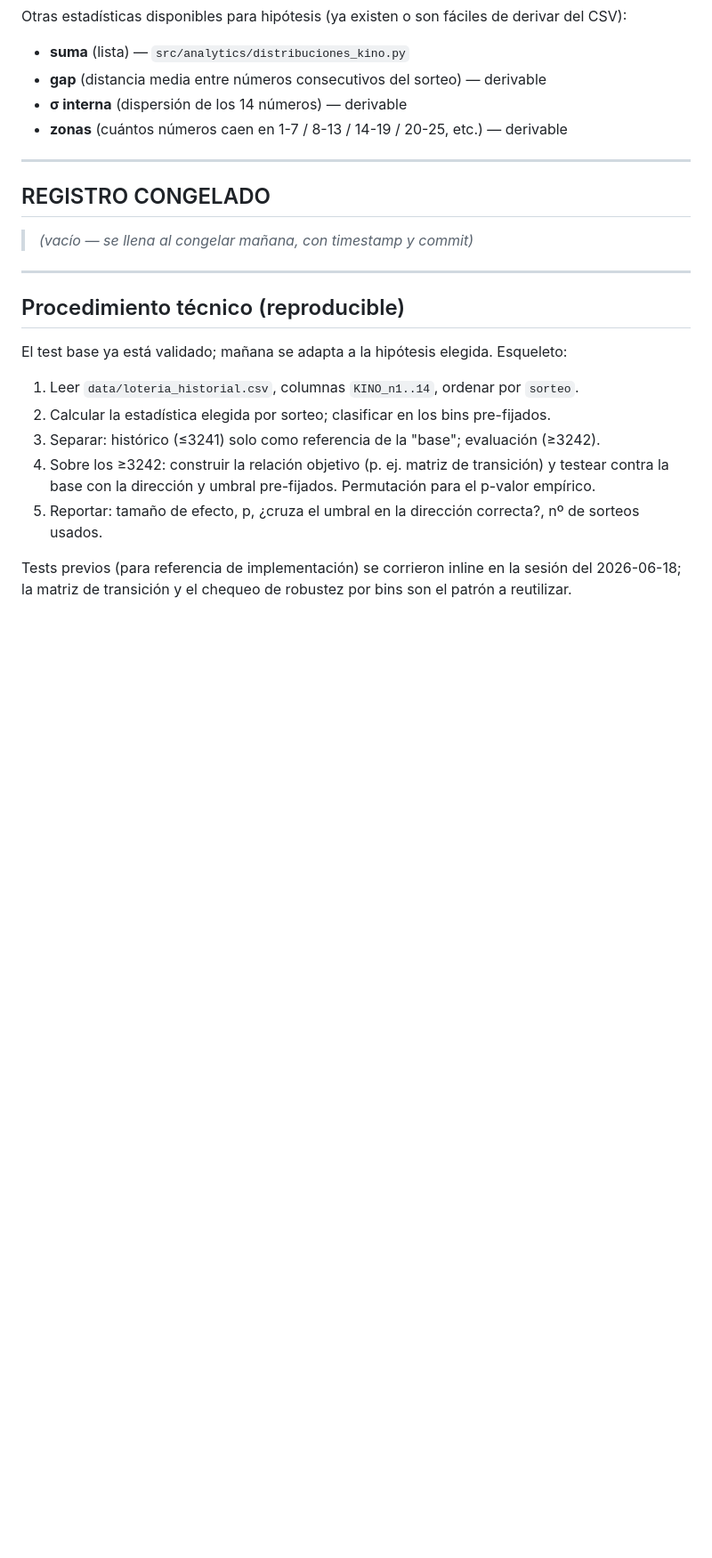
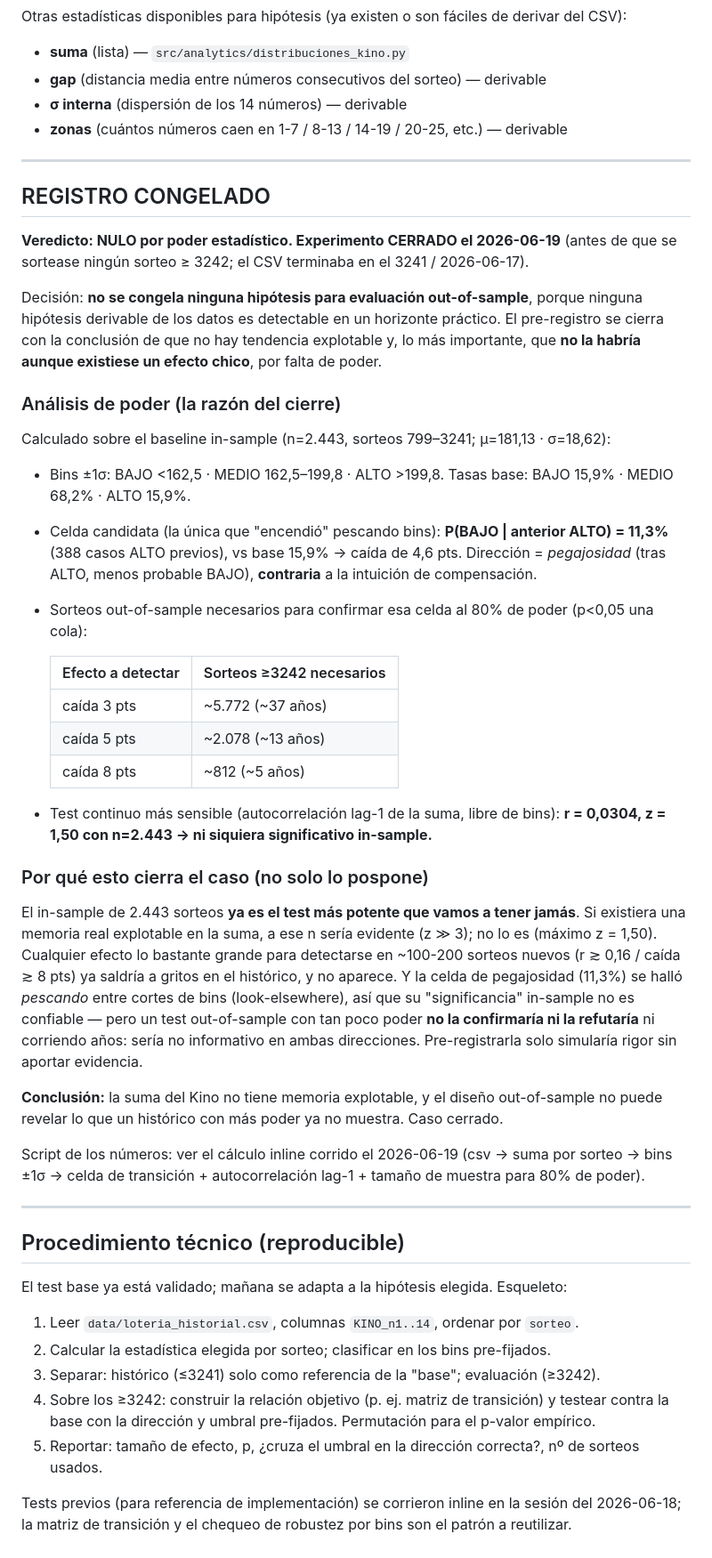
Before and after one commit to GaboAzorin/kin-lo, a Markdown page: analysis/preregistro-tendencias-kino.md, the part around one of its changes. Shown at 89% size. Drawn GitHub-style; blank space fills up the shorter version.

Commit message:
preregistro: cerrar experimento tendencias Kino como NULO (poder)
Analisis de poder: la celda candidata P(BAJO|ALTO)=11.3% vs 15.9% base
necesitaria ~2000-5000 sorteos out-of-sample (13-37 anios) para confirmarse
al 80% de poder. Autocorrelacion lag-1 r=0.03, z=1.50 ni significativa con
n=2443 in-sample. Cualquier efecto detectable en ~100-200 sorteos nuevos ya
saldria en el historico y no aparece -> no hay tendencia explotable y el
diseno out-of-sample no puede revelarla. Se cierra sin congelar hipotesis.

Co-Authored-By: Claude Opus 4.8 <noreply@anthropic.com>

```diff
--- a/analysis/preregistro-tendencias-kino.md
+++ b/analysis/preregistro-tendencias-kino.md
@@ -105,7 +105,50 @@ Otras estadísticas disponibles para hipótesis (ya existen o son fáciles de de
 
 ## REGISTRO CONGELADO
 
-> _(vacío — se llena al congelar mañana, con timestamp y commit)_
+**Veredicto: NULO por poder estadístico. Experimento CERRADO el 2026-06-19** (antes de que
+se sortease ningún sorteo ≥ 3242; el CSV terminaba en el 3241 / 2026-06-17).
+
+Decisión: **no se congela ninguna hipótesis para evaluación out-of-sample**, porque ninguna
+hipótesis derivable de los datos es detectable en un horizonte práctico. El pre-registro se
+cierra con la conclusión de que no hay tendencia explotable y, lo más importante, que **no la
+habría aunque existiese un efecto chico**, por falta de poder.
+
+### Análisis de poder (la razón del cierre)
+
+Calculado sobre el baseline in-sample (n=2.443, sorteos 799–3241; μ=181,13 · σ=18,62):
+
+- Bins ±1σ: BAJO <162,5 · MEDIO 162,5–199,8 · ALTO >199,8. Tasas base: BAJO 15,9% ·
+  MEDIO 68,2% · ALTO 15,9%.
+- Celda candidata (la única que "encendió" pescando bins): **P(BAJO | anterior ALTO) = 11,3%**
+  (388 casos ALTO previos), vs base 15,9% → caída de 4,6 pts. Dirección = *pegajosidad*
+  (tras ALTO, menos probable BAJO), **contraria** a la intuición de compensación.
+- Sorteos out-of-sample necesarios para confirmar esa celda al 80% de poder (p<0,05 una cola):
+
+  | Efecto a detectar | Sorteos ≥3242 necesarios |
+  |---|---|
+  | caída 3 pts | ~5.772 (~37 años) |
+  | caída 5 pts | ~2.078 (~13 años) |
+  | caída 8 pts | ~812 (~5 años) |
+
+- Test continuo más sensible (autocorrelación lag-1 de la suma, libre de bins):
+  **r = 0,0304, z = 1,50 con n=2.443 → ni siquiera significativo in-sample.**
+
+### Por qué esto cierra el caso (no solo lo pospone)
+
+El in-sample de 2.443 sorteos **ya es el test más potente que vamos a tener jamás**. Si
+existiera una memoria real explotable en la suma, a ese n sería evidente (z ≫ 3); no lo es
+(máximo z = 1,50). Cualquier efecto lo bastante grande para detectarse en ~100-200 sorteos
+nuevos (r ≳ 0,16 / caída ≳ 8 pts) ya saldría a gritos en el histórico, y no aparece. Y la
+celda de pegajosidad (11,3%) se halló *pescando* entre cortes de bins (look-elsewhere), así que
+su "significancia" in-sample no es confiable — pero un test out-of-sample con tan poco poder
+**no la confirmaría ni la refutaría** ni corriendo años: sería no informativo en ambas
+direcciones. Pre-registrarla solo simularía rigor sin aportar evidencia.
+
+**Conclusión:** la suma del Kino no tiene memoria explotable, y el diseño out-of-sample no
+puede revelar lo que un histórico con más poder ya no muestra. Caso cerrado.
+
+Script de los números: ver el cálculo inline corrido el 2026-06-19 (csv → suma por sorteo →
+bins ±1σ → celda de transición + autocorrelación lag-1 + tamaño de muestra para 80% de poder).
 
 ---
 
```
Also changed, not shown: other parts of analysis/preregistro-tendencias-kino.md (+2 -2 lines).
